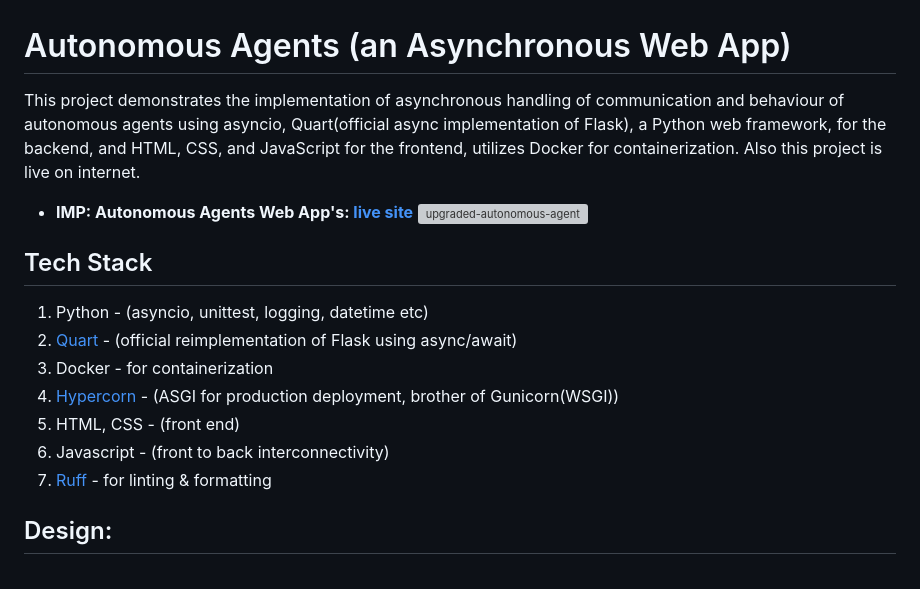
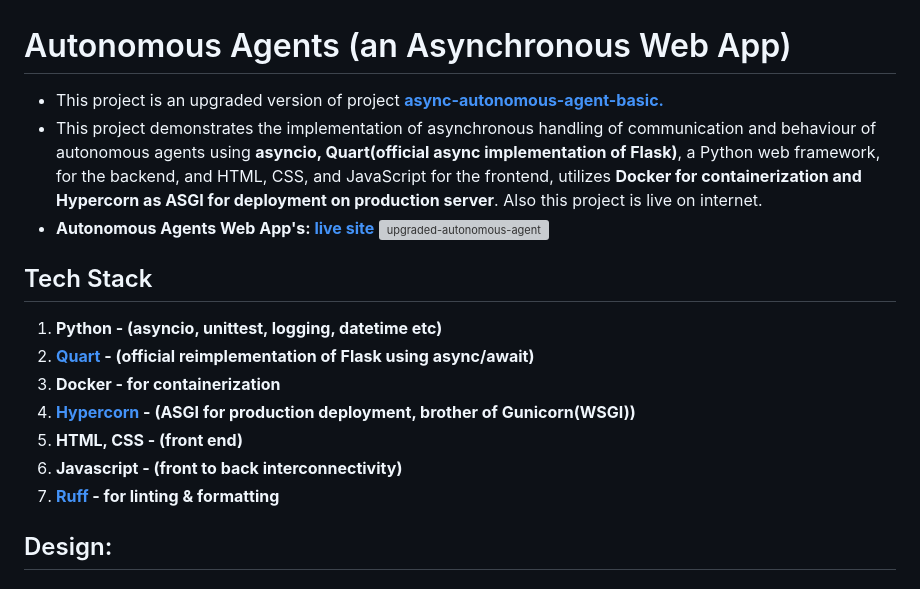
Before and after one commit to garvneo/autonomous-agents, a Markdown page: README.md, the part around the change. Rendered like a GitHub page; grey boxes are pictures that could not be loaded.

```diff
--- a/README.md
+++ b/README.md
@@ -1,18 +1,18 @@
 # Autonomous Agents (an Asynchronous Web App)
 
-This project demonstrates the implementation of asynchronous handling of communication and behaviour of autonomous agents using asyncio, Quart(official async implementation of Flask),
-a Python web framework, for the backend, and HTML, CSS, and JavaScript for the frontend, utilizes Docker for containerization. Also this project is live on internet.
-- **IMP: Autonomous Agents Web App's: [live site](https://autonomous-agents.onrender.com/)**
+- This project is an upgraded version of project **[async-autonomous-agent-basic.](https://github.com/garvneo/autonomous-agent-basic/pull/1)**
+- This project demonstrates the implementation of asynchronous handling of communication and behaviour of autonomous agents using **asyncio, Quart(official async implementation of Flask)**, a Python web framework, for the backend, and HTML, CSS, and JavaScript for the frontend, utilizes **Docker for containerization and Hypercorn as ASGI for deployment on production server**. Also this project is live on internet.
+- **Autonomous Agents Web App's: [live site](https://autonomous-agents.onrender.com/)**
 ![upgraded-autonomous-agent](https://github.com/garvneo/autonomous-agents/assets/97349044/9e09072d-c394-4458-90df-1fcc750d7728)
 
 ## Tech Stack
-1. Python - (asyncio, unittest, logging, datetime etc)
-2. [Quart](https://palletsprojects.com/p/quart/) - (official reimplementation of Flask using async/await)
-3. Docker - for containerization
-4. [Hypercorn](https://pypi.org/project/Hypercorn/) - (ASGI for production deployment, brother of Gunicorn(WSGI))
-5. HTML, CSS - (front end)
-6. Javascript - (front to back interconnectivity)
-7. [Ruff](https://docs.astral.sh/ruff/) - for linting & formatting
+1. **Python - (asyncio, unittest, logging, datetime etc)**
+2. **[Quart](https://palletsprojects.com/p/quart/) - (official reimplementation of Flask using async/await)**
+3. **Docker - for containerization**
+4. **[Hypercorn](https://pypi.org/project/Hypercorn/) - (ASGI for production deployment, brother of Gunicorn(WSGI))**
+5. **HTML, CSS - (front end)**
+6. **Javascript - (front to back interconnectivity)**
+7. **[Ruff](https://docs.astral.sh/ruff/) - for linting & formatting**
 
 ## Design:
 ### 1. Basic Implementation
```
